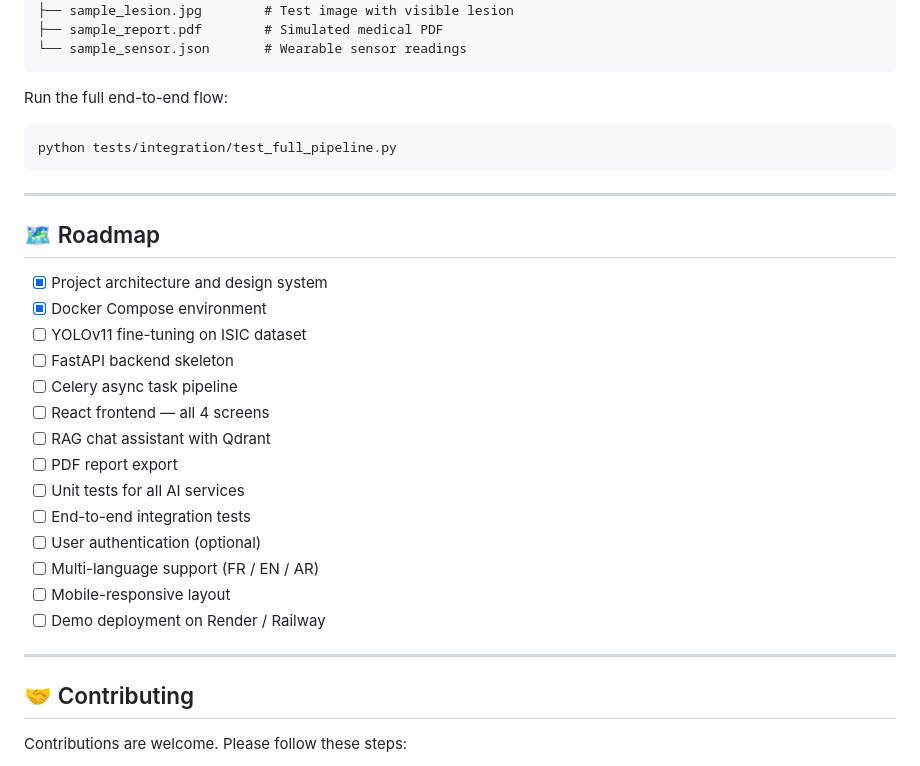
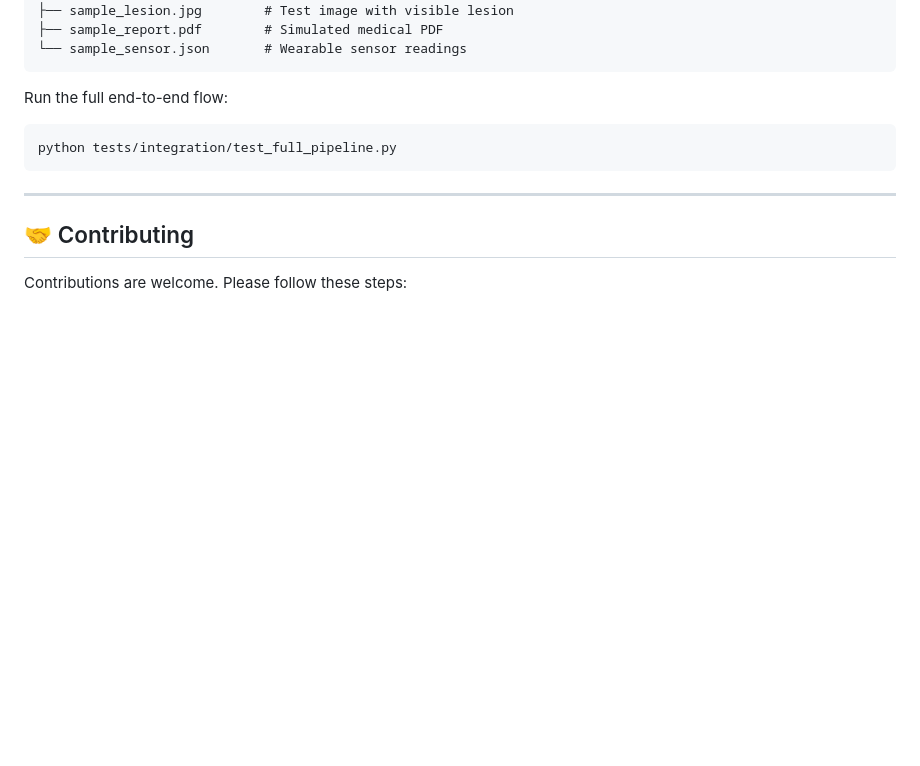
Before and after one commit to Isvvc777/MultimedAi, a Markdown page: about.md, the part around the change. GitHub-like rendering; blank space fills up the shorter version.

```diff
--- a/about.md
+++ b/about.md
@@ -816,25 +816,6 @@ python tests/integration/test_full_pipeline.py
 
 ---
 
-## 🗺 Roadmap
-
-- [x] Project architecture and design system
-- [x] Docker Compose environment
-- [ ] YOLOv11 fine-tuning on ISIC dataset
-- [ ] FastAPI backend skeleton
-- [ ] Celery async task pipeline
-- [ ] React frontend — all 4 screens
-- [ ] RAG chat assistant with Qdrant
-- [ ] PDF report export
-- [ ] Unit tests for all AI services
-- [ ] End-to-end integration tests
-- [ ] User authentication (optional)
-- [ ] Multi-language support (FR / EN / AR)
-- [ ] Mobile-responsive layout
-- [ ] Demo deployment on Render / Railway
-
----
-
 ## 🤝 Contributing
 
 Contributions are welcome. Please follow these steps:
```
